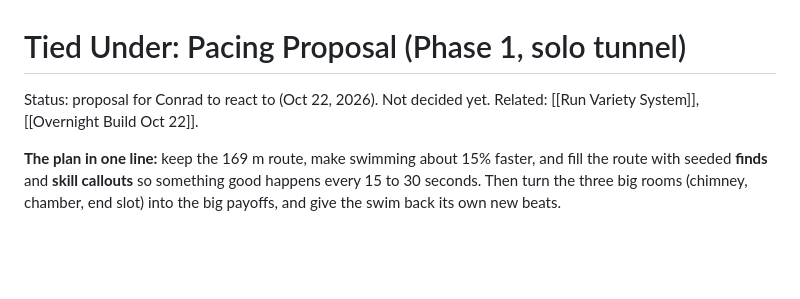
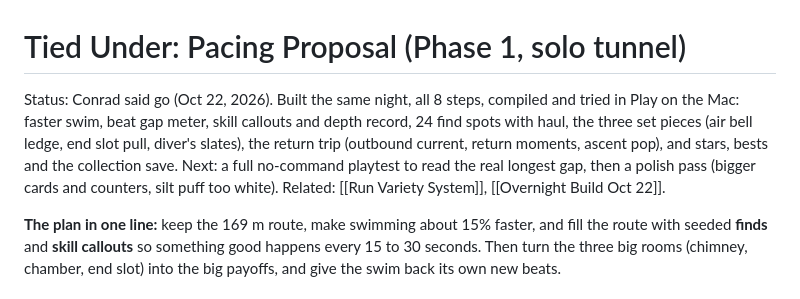
Before and after one commit to ConradSpaudie/cave-dive-game, a Markdown page: Planning/Pacing Proposal.md, the part around the change. GitHub-like rendering; blank space fills up the shorter version.

Commit message:
Pacing Proposal: status, built Oct 22
Co-Authored-By: Claude Opus 5.5 <noreply@anthropic.com>
Claude-Session: https://claude.ai/code/session_011cLrnwmP85uSAmDE1PneUC

```diff
--- a/Planning/Pacing Proposal.md
+++ b/Planning/Pacing Proposal.md
@@ -1,6 +1,6 @@
 # Tied Under: Pacing Proposal (Phase 1, solo tunnel)
 
-Status: proposal for Conrad to react to (Oct 22, 2026). Not decided yet. Related: [[Run Variety System]], [[Overnight Build Oct 22]].
+Status: Conrad said go (Oct 22, 2026). Built the same night, all 8 steps, compiled and tried in Play on the Mac: faster swim, beat gap meter, skill callouts and depth record, 24 find spots with haul, the three set pieces (air bell ledge, end slot pull, diver's slates), the return trip (outbound current, return moments, ascent pop), and stars, bests and the collection save. Next: a full no-command playtest to read the real longest gap, then a polish pass (bigger cards and counters, silt puff too white). Related: [[Run Variety System]], [[Overnight Build Oct 22]].
 
 **The plan in one line:** keep the 169 m route, make swimming about 15% faster, and fill the route with seeded **finds** and **skill callouts** so something good happens every 15 to 30 seconds. Then turn the three big rooms (chimney, chamber, end slot) into the big payoffs, and give the swim back its own new beats.
 
```
